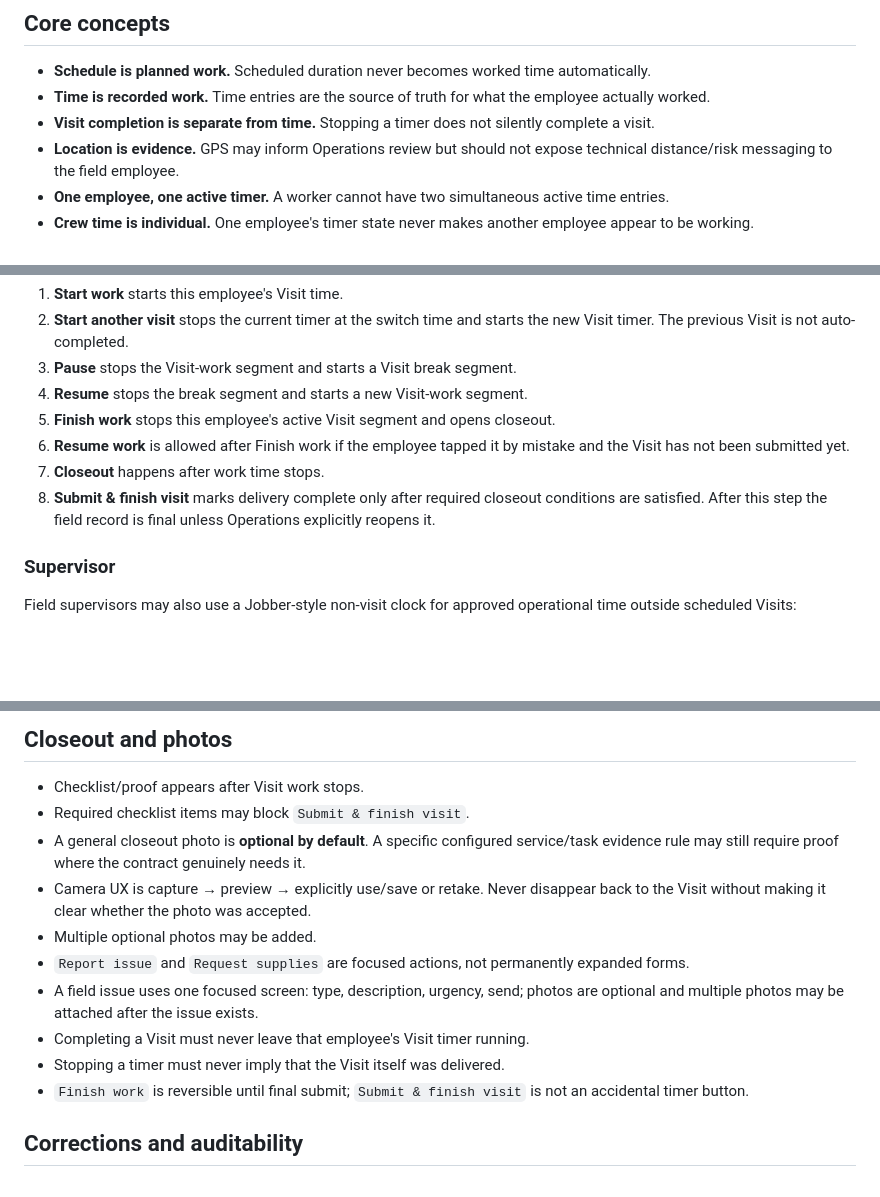
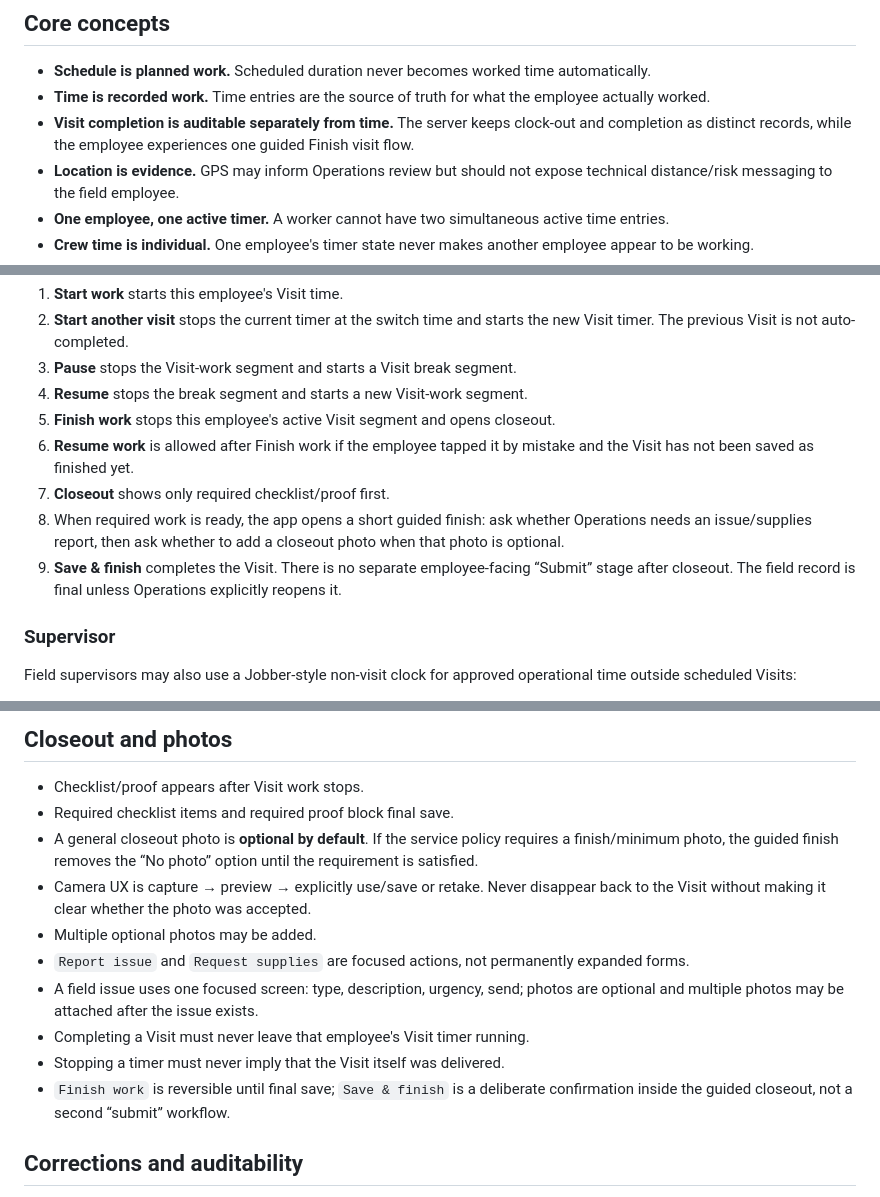
Before and after one commit to GabrielModa/diamond-shine-system-new, a Markdown page: docs/FIELD_APP_PRODUCT_RULES.md, 3 parts joined by grey strips. Drawn GitHub-style; blank space fills up the shorter version.

Commit message:
Document simplified guided visit finish

```diff
--- a/docs/FIELD_APP_PRODUCT_RULES.md
+++ b/docs/FIELD_APP_PRODUCT_RULES.md
@@ -19,7 +19,7 @@ Schedule responses are an action flow, not a primary navigation destination.
 
 - **Schedule is planned work.** Scheduled duration never becomes worked time automatically.
 - **Time is recorded work.** Time entries are the source of truth for what the employee actually worked.
-- **Visit completion is separate from time.** Stopping a timer does not silently complete a visit.
+- **Visit completion is auditable separately from time.** The server keeps clock-out and completion as distinct records, while the employee experiences one guided Finish visit flow.
 - **Location is evidence.** GPS may inform Operations review but should not expose technical distance/risk messaging to the field employee.
 - **One employee, one active timer.** A worker cannot have two simultaneous active time entries.
 - **Crew time is individual.** One employee's timer state never makes another employee appear to be working.
@@ -36,9 +36,10 @@ A cleaner does not run a separate General / Office / Driving / Supplies clock fr
 3. **Pause** stops the Visit-work segment and starts a Visit break segment.
 4. **Resume** stops the break segment and starts a new Visit-work segment.
 5. **Finish work** stops this employee's active Visit segment and opens closeout.
-6. **Resume work** is allowed after Finish work if the employee tapped it by mistake and the Visit has not been submitted yet.
-7. **Closeout** happens after work time stops.
-8. **Submit & finish visit** marks delivery complete only after required closeout conditions are satisfied. After this step the field record is final unless Operations explicitly reopens it.
+6. **Resume work** is allowed after Finish work if the employee tapped it by mistake and the Visit has not been saved as finished yet.
+7. **Closeout** shows only required checklist/proof first.
+8. When required work is ready, the app opens a short guided finish: ask whether Operations needs an issue/supplies report, then ask whether to add a closeout photo when that photo is optional.
+9. **Save & finish** completes the Visit. There is no separate employee-facing “Submit” stage after closeout. The field record is final unless Operations explicitly reopens it.
 
 ### Supervisor
 
@@ -171,15 +172,15 @@ Geofence reminders/automation can be added later behind an explicit policy.
 ## Closeout and photos
 
 - Checklist/proof appears after Visit work stops.
-- Required checklist items may block `Submit & finish visit`.
-- A general closeout photo is **optional by default**. A specific configured service/task evidence rule may still require proof where the contract genuinely needs it.
+- Required checklist items and required proof block final save.
+- A general closeout photo is **optional by default**. If the service policy requires a finish/minimum photo, the guided finish removes the “No photo” option until the requirement is satisfied.
 - Camera UX is capture → preview → explicitly use/save or retake. Never disappear back to the Visit without making it clear whether the photo was accepted.
 - Multiple optional photos may be added.
 - `Report issue` and `Request supplies` are focused actions, not permanently expanded forms.
 - A field issue uses one focused screen: type, description, urgency, send; photos are optional and multiple photos may be attached after the issue exists.
 - Completing a Visit must never leave that employee's Visit timer running.
 - Stopping a timer must never imply that the Visit itself was delivered.
-- `Finish work` is reversible until final submit; `Submit & finish visit` is not an accidental timer button.
+- `Finish work` is reversible until final save; `Save & finish` is a deliberate confirmation inside the guided closeout, not a second “submit” workflow.
 
 ## Corrections and auditability
 
```
Also changed, not shown: other parts of docs/FIELD_APP_PRODUCT_RULES.md (+1 -1 lines).
